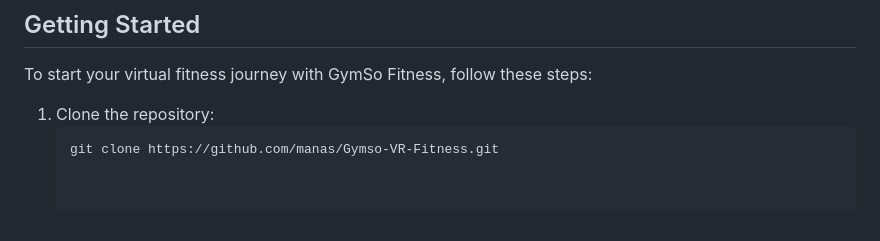
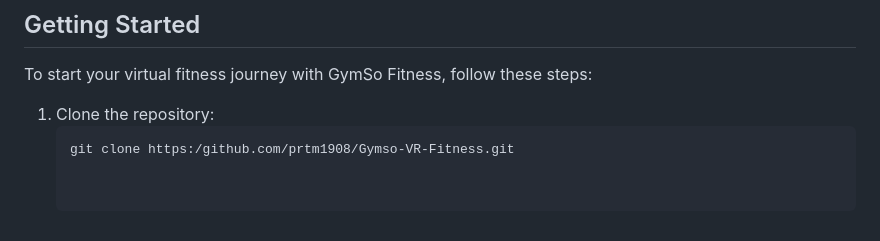
Before and after one commit to Cappybara12/GYMSO2, a Markdown page: README.md, the part around the change. Rendered like a GitHub page.

````diff
--- a/README.md
+++ b/README.md
@@ -93,4 +93,4 @@ To start your virtual fitness journey with GymSo Fitness, follow these steps:
 
 1. Clone the repository:
    ```bash
-   git clone https://github.com/manas/Gymso-VR-Fitness.git
+   git clone https:/github.com/prtm1908/Gymso-VR-Fitness.git
````
